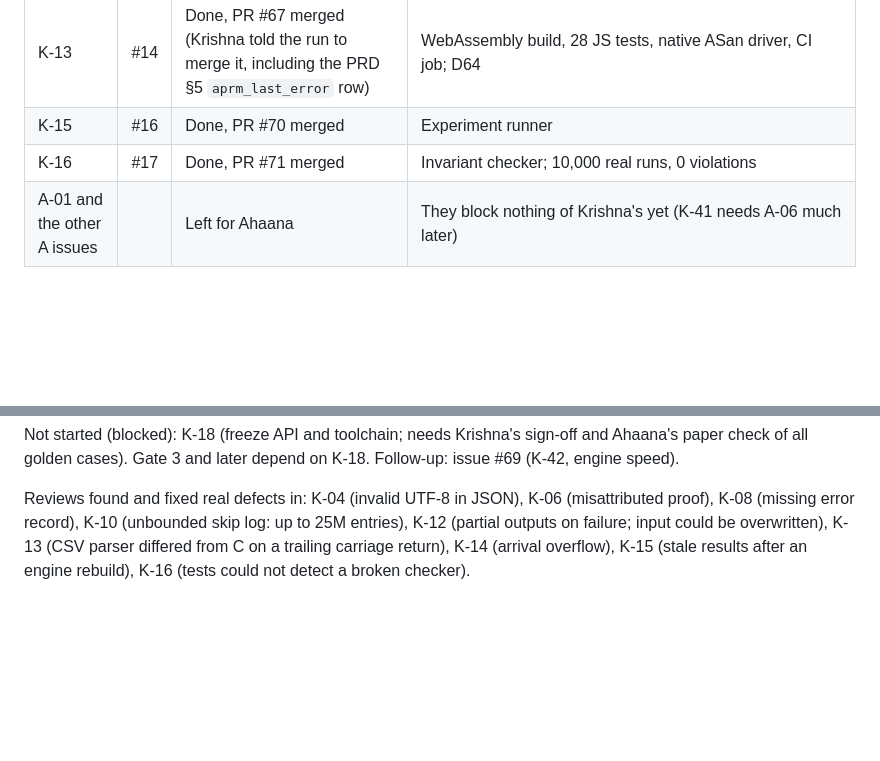
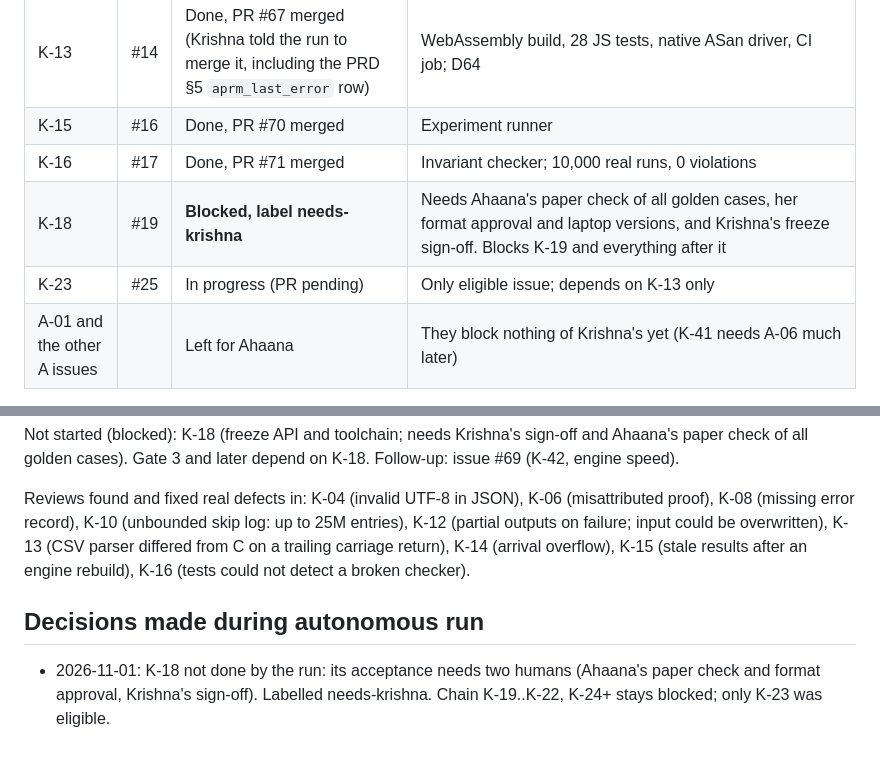
Before and after one commit to krishnasharma1493/APRM, a Markdown page: docs/PROGRESS.md, 2 parts joined by grey strips. Rendered like a GitHub page; blank space fills up the shorter version.

Commit message:
Log K-18 blocked and K-23 started

```diff
--- a/docs/PROGRESS.md
+++ b/docs/PROGRESS.md
@@ -23,6 +23,8 @@ Rules for the run: `docs/RUN_INSTRUCTIONS.md`. Updated by the orchestrator after
 | K-13 | #14 | Done, PR #67 merged (Krishna told the run to merge it, including the PRD §5 `aprm_last_error` row) | WebAssembly build, 28 JS tests, native ASan driver, CI job; D64 |
 | K-15 | #16 | Done, PR #70 merged | Experiment runner |
 | K-16 | #17 | Done, PR #71 merged | Invariant checker; 10,000 real runs, 0 violations |
+| K-18 | #19 | **Blocked, label needs-krishna** | Needs Ahaana's paper check of all golden cases, her format approval and laptop versions, and Krishna's freeze sign-off. Blocks K-19 and everything after it |
+| K-23 | #25 | In progress (PR pending) | Only eligible issue; depends on K-13 only |
 | A-01 and the other A issues | | Left for Ahaana | They block nothing of Krishna's yet (K-41 needs A-06 much later) |
 
 ## Skills, plugins, tools
@@ -70,3 +72,7 @@ All five stacked PRs were merged on 2026-11-01 in the order #66, #68, #67, #70,
 Not started (blocked): K-18 (freeze API and toolchain; needs Krishna's sign-off and Ahaana's paper check of all golden cases). Gate 3 and later depend on K-18. Follow-up: issue #69 (K-42, engine speed).
 
 Reviews found and fixed real defects in: K-04 (invalid UTF-8 in JSON), K-06 (misattributed proof), K-08 (missing error record), K-10 (unbounded skip log: up to 25M entries), K-12 (partial outputs on failure; input could be overwritten), K-13 (CSV parser differed from C on a trailing carriage return), K-14 (arrival overflow), K-15 (stale results after an engine rebuild), K-16 (tests could not detect a broken checker).
+
+## Decisions made during autonomous run
+
+- 2026-11-01: K-18 not done by the run: its acceptance needs two humans (Ahaana's paper check and format approval, Krishna's sign-off). Labelled needs-krishna. Chain K-19..K-22, K-24+ stays blocked; only K-23 was eligible.
```
